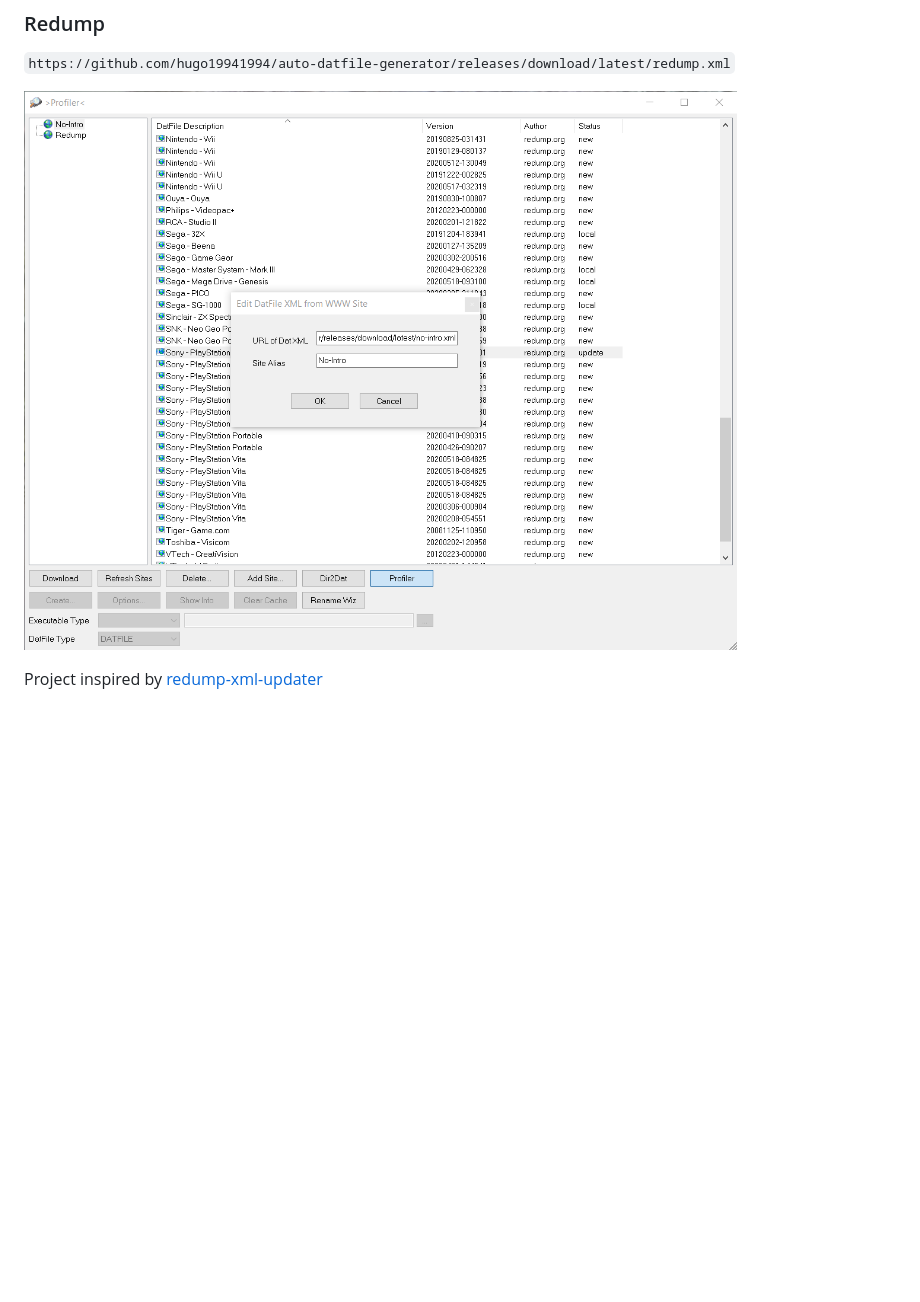
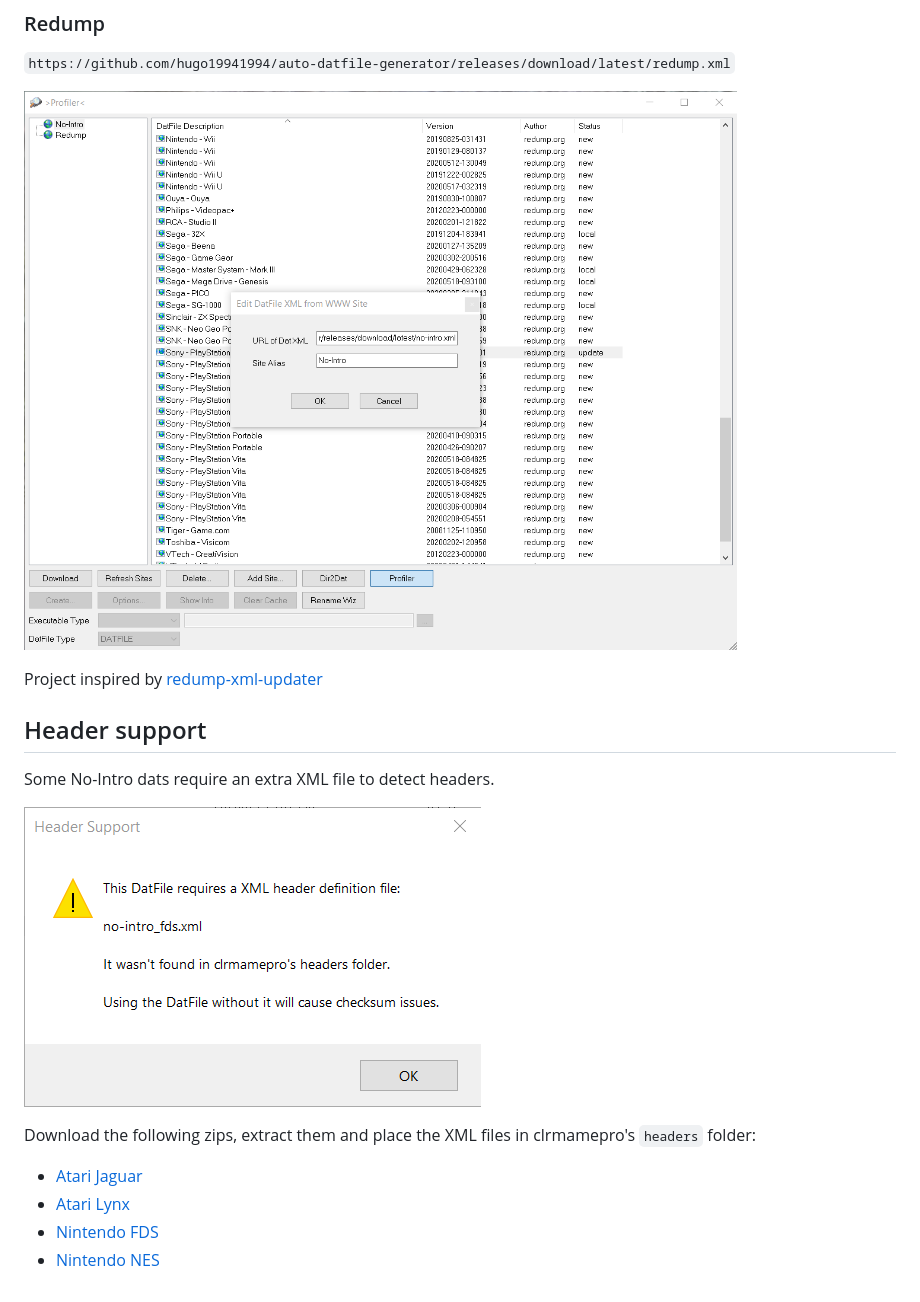
Before and after one commit to hugo19941994/auto-datfile-generator, a Markdown page: README.md, the part around the change. Drawn GitHub-style; pictures changed too: img/headers.png (added); blank space fills up the shorter version.

Commit message:
Add a note about clrmamepro's header support

```diff
--- a/README.md
+++ b/README.md
@@ -16,6 +16,19 @@ Refreshes once every 24h automatically.
 
 `https://github.com/hugo19941994/auto-datfile-generator/releases/download/latest/redump.xml`
 
-![clrmamepro screenshot](./clrmamepro.png)
+![clrmamepro screenshot](./img/clrmamepro.png)
 
 Project inspired by [redump-xml-updater](https://github.com/bilakispa/redump-xml-updater)
+
+## Header support
+
+Some No-Intro dats require an extra XML file to detect headers.
+
+![clrmamepro header warning screenshot](./img/headers.png)
+
+Download the following zips, extract them and place the XML files in clrmamepro's `headers` folder:
+
+- [Atari Jaguar](https://datomatic.no-intro.org/stuff/header_a7800.zip)
+- [Atari Lynx](https://datomatic.no-intro.org/stuff/header_lynx.zip)
+- [Nintendo FDS](https://datomatic.no-intro.org/stuff/header_fds.zip)
+- [Nintendo NES](https://datomatic.no-intro.org/stuff/header_nes.zip)
```
Also changed, not shown: img/clrmamepro.png (renamed from clrmamepro.png).
